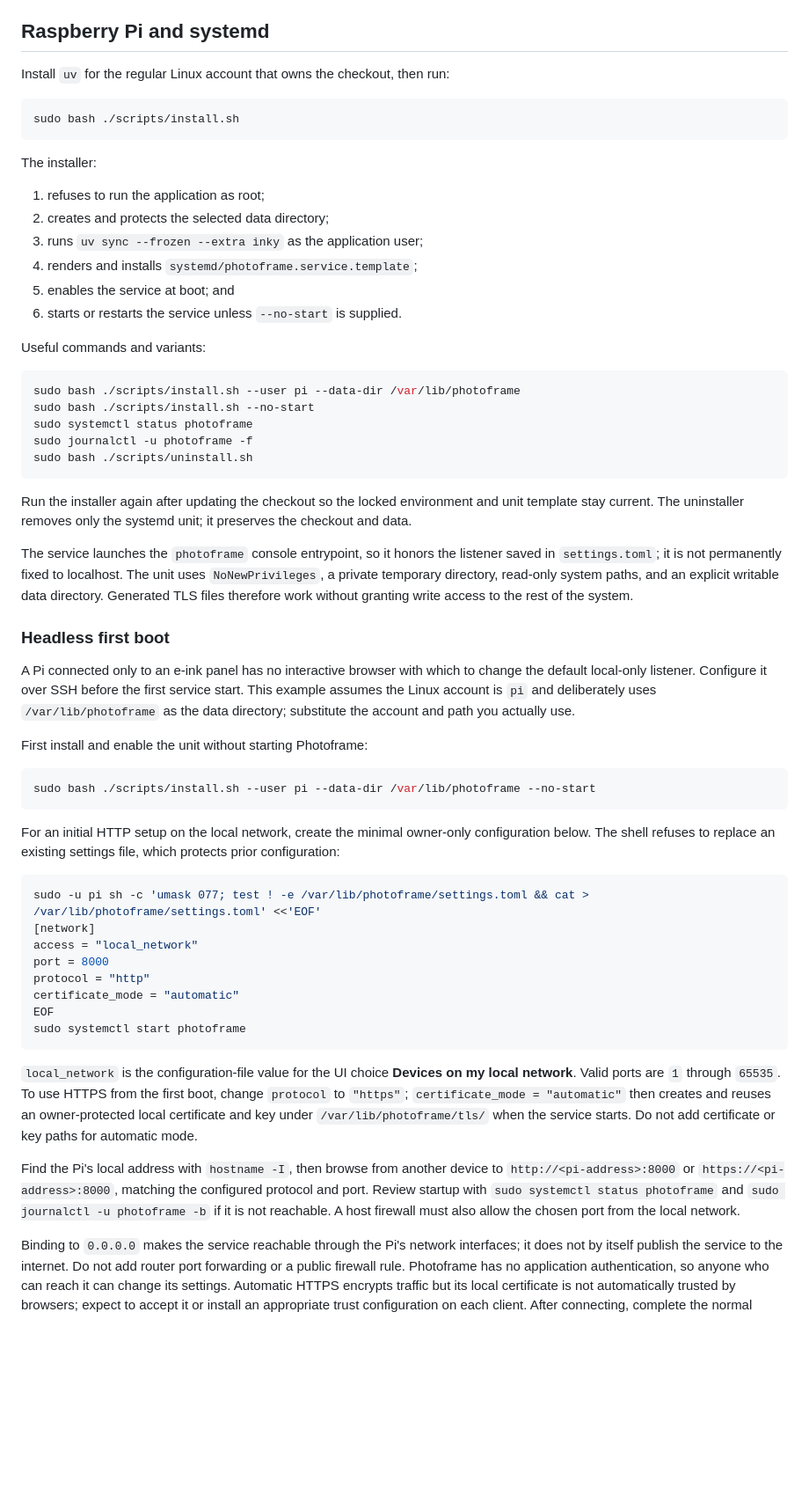
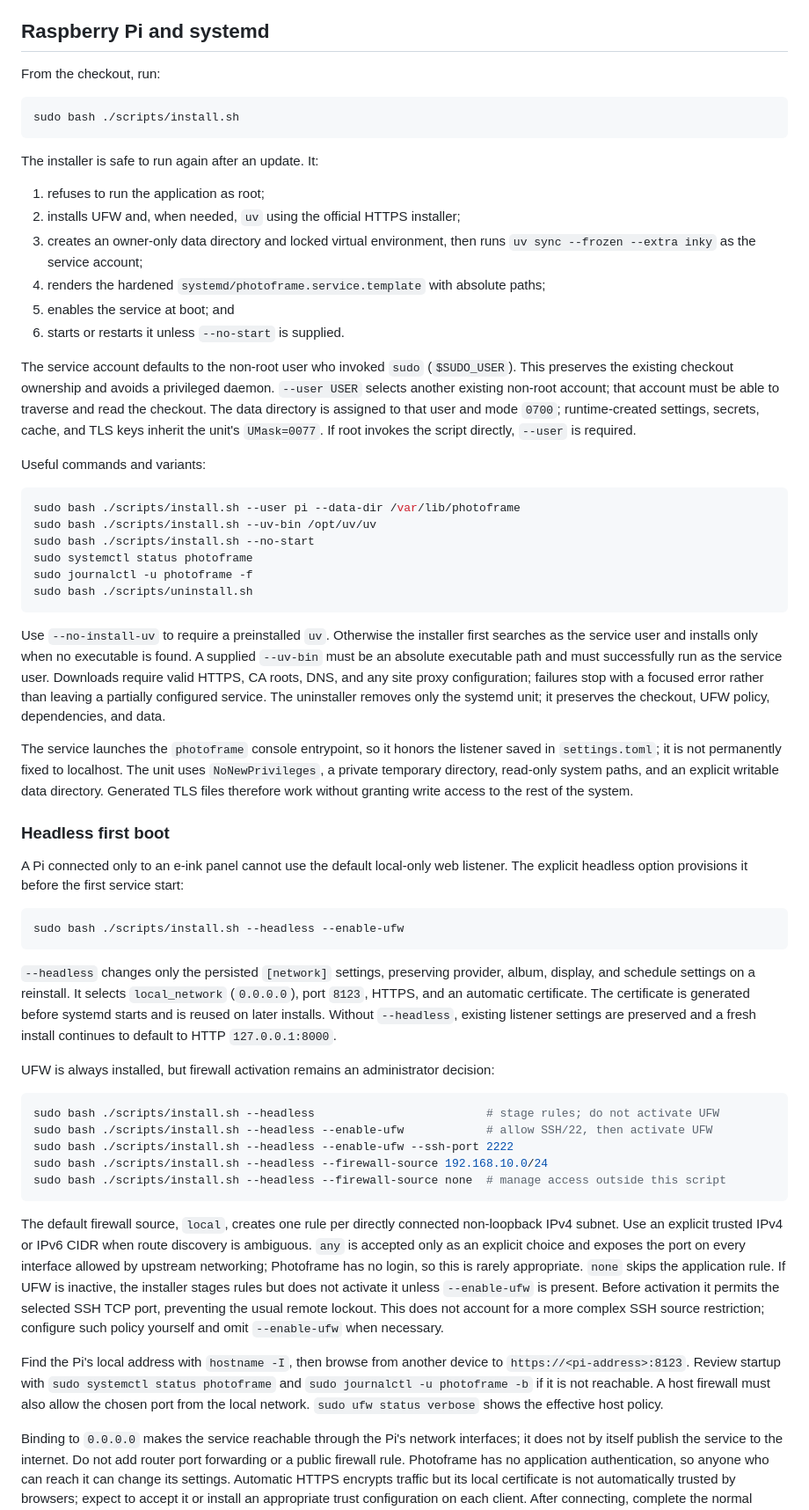
Before and after one commit to mravalanche/photoframe, a Markdown page: PROJECT.md, the part around the change. Shown at 88% size. Rendered like a GitHub page; blank space fills up the shorter version.

````diff
--- a/PROJECT.md
+++ b/PROJECT.md
@@ -69,33 +69,45 @@ retained under `tls/` and can be reused if automatic HTTPS is enabled again.
 
 ## Raspberry Pi and systemd
 
-Install `uv` for the regular Linux account that owns the checkout, then run:
+From the checkout, run:
 
 ```bash
 sudo bash ./scripts/install.sh
 ```
 
-The installer:
+The installer is safe to run again after an update. It:
 
 1. refuses to run the application as root;
-2. creates and protects the selected data directory;
-3. runs `uv sync --frozen --extra inky` as the application user;
-4. renders and installs `systemd/photoframe.service.template`;
+2. installs UFW and, when needed, `uv` using the official HTTPS installer;
+3. creates an owner-only data directory and locked virtual environment, then runs
+   `uv sync --frozen --extra inky` as the service account;
+4. renders the hardened `systemd/photoframe.service.template` with absolute paths;
 5. enables the service at boot; and
-6. starts or restarts the service unless `--no-start` is supplied.
+6. starts or restarts it unless `--no-start` is supplied.
+
+The service account defaults to the non-root user who invoked `sudo` (`$SUDO_USER`). This preserves
+the existing checkout ownership and avoids a privileged daemon. `--user USER` selects another
+existing non-root account; that account must be able to traverse and read the checkout. The data
+directory is assigned to that user and mode `0700`; runtime-created settings, secrets, cache, and
+TLS keys inherit the unit's `UMask=0077`. If root invokes the script directly, `--user` is required.
 
 Useful commands and variants:
 
 ```bash
 sudo bash ./scripts/install.sh --user pi --data-dir /var/lib/photoframe
+sudo bash ./scripts/install.sh --uv-bin /opt/uv/uv
 sudo bash ./scripts/install.sh --no-start
 sudo systemctl status photoframe
 sudo journalctl -u photoframe -f
 sudo bash ./scripts/uninstall.sh
 ```
 
-Run the installer again after updating the checkout so the locked environment and unit template
-stay current. The uninstaller removes only the systemd unit; it preserves the checkout and data.
+Use `--no-install-uv` to require a preinstalled `uv`. Otherwise the installer first searches as the
+service user and installs only when no executable is found. A supplied `--uv-bin` must be an
+absolute executable path and must successfully run as the service user. Downloads require valid
+HTTPS, CA roots, DNS, and any site proxy configuration; failures stop with a focused error rather
+than leaving a partially configured service. The uninstaller removes only the systemd unit; it
+preserves the checkout, UFW policy, dependencies, and data.
 
 The service launches the `photoframe` console entrypoint, so it honors the listener saved in
 `settings.toml`; it is not permanently fixed to localhost. The unit uses `NoNewPrivileges`, a
@@ -104,42 +116,42 @@ Generated TLS files therefore work without granting write access to the rest of
 
 ### Headless first boot
 
-A Pi connected only to an e-ink panel has no interactive browser with which to change the default
-local-only listener. Configure it over SSH before the first service start. This example assumes the
-Linux account is `pi` and deliberately uses `/var/lib/photoframe` as the data directory; substitute
-the account and path you actually use.
-
-First install and enable the unit without starting Photoframe:
+A Pi connected only to an e-ink panel cannot use the default local-only web listener. The explicit
+headless option provisions it before the first service start:
 
 ```bash
-sudo bash ./scripts/install.sh --user pi --data-dir /var/lib/photoframe --no-start
+sudo bash ./scripts/install.sh --headless --enable-ufw
 ```
 
-For an initial HTTP setup on the local network, create the minimal owner-only configuration below.
-The shell refuses to replace an existing settings file, which protects prior configuration:
+`--headless` changes only the persisted `[network]` settings, preserving provider, album, display,
+and schedule settings on a reinstall. It selects `local_network` (`0.0.0.0`), port `8123`, HTTPS,
+and an automatic certificate. The certificate is generated before systemd starts and is reused on
+later installs. Without `--headless`, existing listener settings are preserved and a fresh install
+continues to default to HTTP `127.0.0.1:8000`.
+
+UFW is always installed, but firewall activation remains an administrator decision:
 
 ```bash
-sudo -u pi sh -c 'umask 077; test ! -e /var/lib/photoframe/settings.toml && cat > /var/lib/photoframe/settings.toml' <<'EOF'
-[network]
-access = "local_network"
-port = 8000
-protocol = "http"
-certificate_mode = "automatic"
-EOF
-sudo systemctl start photoframe
+sudo bash ./scripts/install.sh --headless                         # stage rules; do not activate UFW
+sudo bash ./scripts/install.sh --headless --enable-ufw            # allow SSH/22, then activate UFW
+sudo bash ./scripts/install.sh --headless --enable-ufw --ssh-port 2222
+sudo bash ./scripts/install.sh --headless --firewall-source 192.168.10.0/24
+sudo bash ./scripts/install.sh --headless --firewall-source none  # manage access outside this script
 ```
 
-`local_network` is the configuration-file value for the UI choice **Devices on my local network**.
-Valid ports are `1` through `65535`. To use HTTPS from the first boot, change `protocol`
-to `"https"`; `certificate_mode = "automatic"` then creates and reuses an owner-protected local
-certificate and key under `/var/lib/photoframe/tls/` when the service starts. Do not add certificate
-or key paths for automatic mode.
+The default firewall source, `local`, creates one rule per directly connected non-loopback IPv4
+subnet. Use an explicit trusted IPv4 or IPv6 CIDR when route discovery is ambiguous. `any` is
+accepted only as an explicit choice and exposes the port on every interface allowed by upstream
+networking; Photoframe has no login, so this is rarely appropriate. `none` skips the application
+rule. If UFW is inactive, the installer stages rules but does not activate it unless
+`--enable-ufw` is present. Before activation it permits the selected SSH TCP port, preventing the
+usual remote lockout. This does not account for a more complex SSH source restriction; configure
+such policy yourself and omit `--enable-ufw` when necessary.
 
 Find the Pi's local address with `hostname -I`, then browse from another device to
-`http://<pi-address>:8000` or `https://<pi-address>:8000`, matching the configured protocol and
-port. Review startup with `sudo systemctl status photoframe` and
+`https://<pi-address>:8123`. Review startup with `sudo systemctl status photoframe` and
 `sudo journalctl -u photoframe -b` if it is not reachable. A host firewall must also allow the
-chosen port from the local network.
+chosen port from the local network. `sudo ufw status verbose` shows the effective host policy.
 
 Binding to `0.0.0.0` makes the service reachable through the Pi's network interfaces; it does not
 by itself publish the service to the internet. Do not add router port forwarding or a public
````
Also changed, not shown: README.md (+14 -6 lines).
